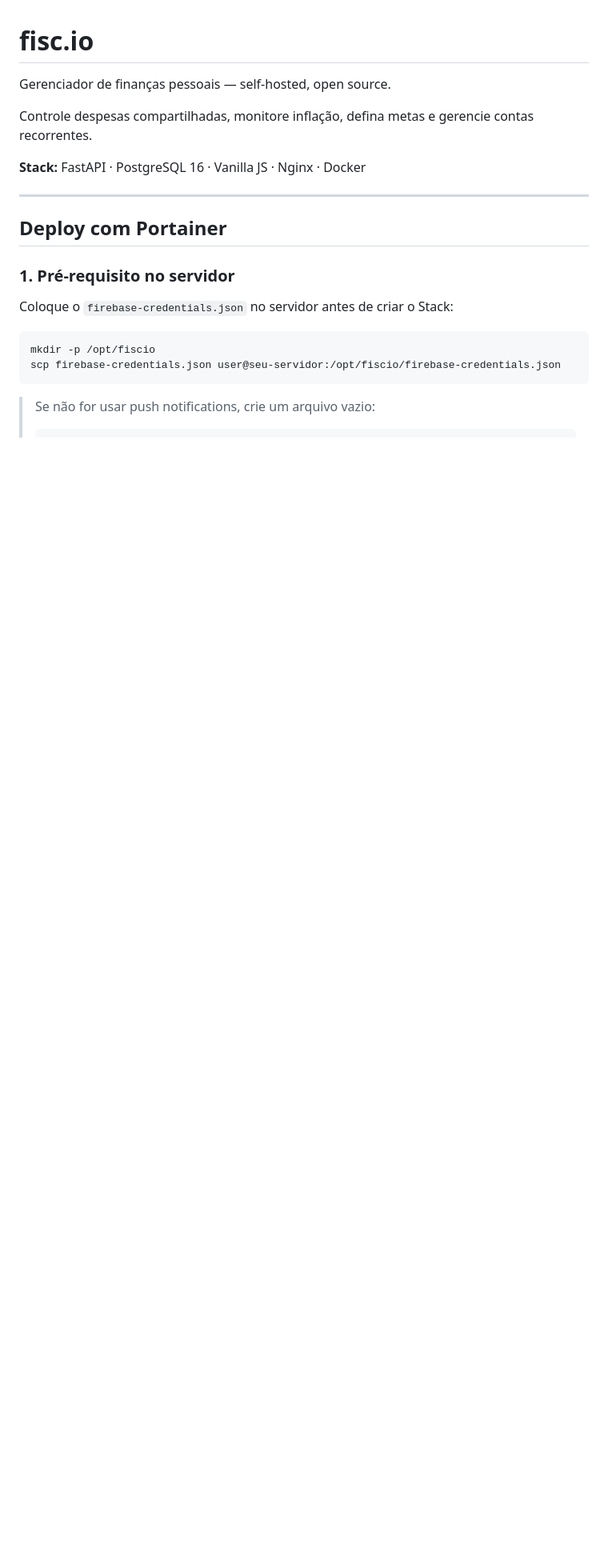
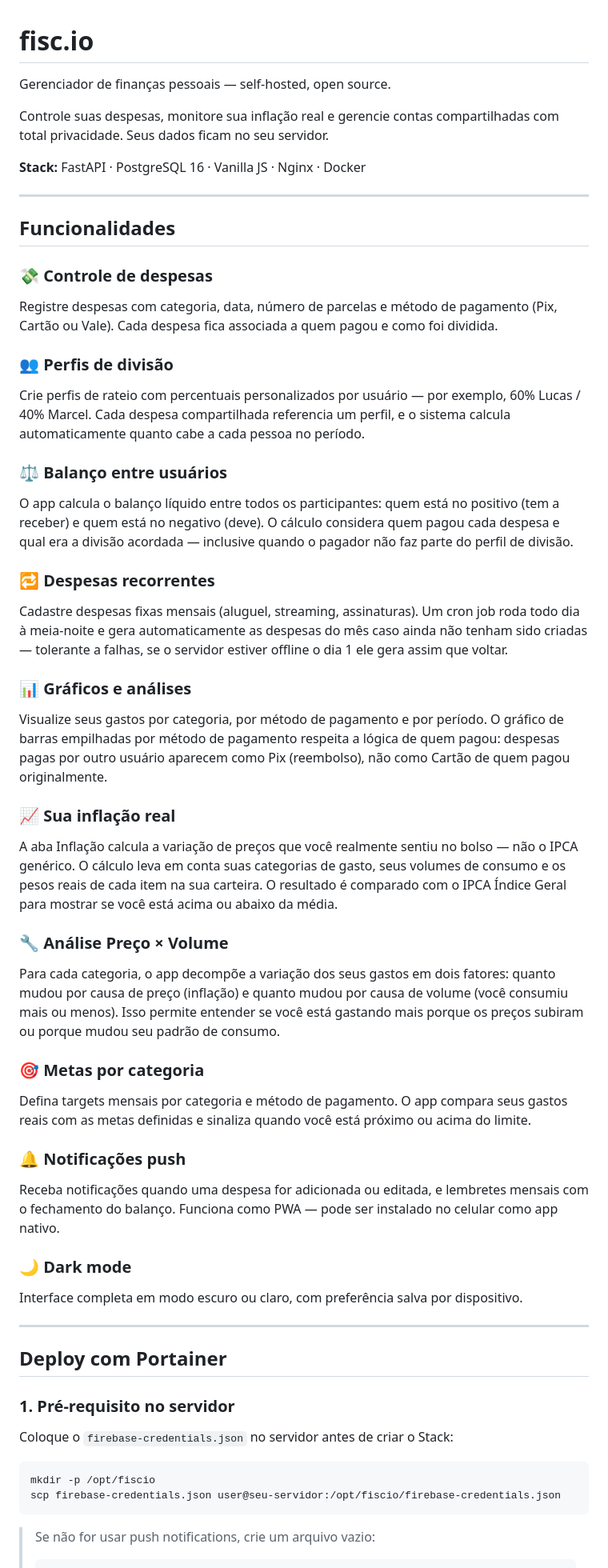
Before and after one commit to lucascbd/fisc.io, a Markdown page: README.md, the part around the change. Shown at 80% size. Drawn GitHub-style; blank space fills up the shorter version.

```diff
--- a/README.md
+++ b/README.md
@@ -2,9 +2,43 @@
 
 Gerenciador de finanças pessoais — self-hosted, open source.
 
-Controle despesas compartilhadas, monitore inflação, defina metas e gerencie contas recorrentes.
+Controle suas despesas, monitore sua inflação real e gerencie contas compartilhadas com total privacidade. Seus dados ficam no seu servidor.
 
 **Stack:** FastAPI · PostgreSQL 16 · Vanilla JS · Nginx · Docker
+
+---
+
+## Funcionalidades
+
+### 💸 Controle de despesas
+Registre despesas com categoria, data, número de parcelas e método de pagamento (Pix, Cartão ou Vale). Cada despesa fica associada a quem pagou e como foi dividida.
+
+### 👥 Perfis de divisão
+Crie perfis de rateio com percentuais personalizados por usuário — por exemplo, 60% Lucas / 40% Marcel. Cada despesa compartilhada referencia um perfil, e o sistema calcula automaticamente quanto cabe a cada pessoa no período.
+
+### ⚖️ Balanço entre usuários
+O app calcula o balanço líquido entre todos os participantes: quem está no positivo (tem a receber) e quem está no negativo (deve). O cálculo considera quem pagou cada despesa e qual era a divisão acordada — inclusive quando o pagador não faz parte do perfil de divisão.
+
+### 🔁 Despesas recorrentes
+Cadastre despesas fixas mensais (aluguel, streaming, assinaturas). Um cron job roda todo dia à meia-noite e gera automaticamente as despesas do mês caso ainda não tenham sido criadas — tolerante a falhas, se o servidor estiver offline o dia 1 ele gera assim que voltar.
+
+### 📊 Gráficos e análises
+Visualize seus gastos por categoria, por método de pagamento e por período. O gráfico de barras empilhadas por método de pagamento respeita a lógica de quem pagou: despesas pagas por outro usuário aparecem como Pix (reembolso), não como Cartão de quem pagou originalmente.
+
+### 📈 Sua inflação real
+A aba Inflação calcula a variação de preços que você realmente sentiu no bolso — não o IPCA genérico. O cálculo leva em conta suas categorias de gasto, seus volumes de consumo e os pesos reais de cada item na sua carteira. O resultado é comparado com o IPCA Índice Geral para mostrar se você está acima ou abaixo da média.
+
+### 🔧 Análise Preço × Volume
+Para cada categoria, o app decompõe a variação dos seus gastos em dois fatores: quanto mudou por causa de preço (inflação) e quanto mudou por causa de volume (você consumiu mais ou menos). Isso permite entender se você está gastando mais porque os preços subiram ou porque mudou seu padrão de consumo.
+
+### 🎯 Metas por categoria
+Defina targets mensais por categoria e método de pagamento. O app compara seus gastos reais com as metas definidas e sinaliza quando você está próximo ou acima do limite.
+
+### 🔔 Notificações push
+Receba notificações quando uma despesa for adicionada ou editada, e lembretes mensais com o fechamento do balanço. Funciona como PWA — pode ser instalado no celular como app nativo.
+
+### 🌙 Dark mode
+Interface completa em modo escuro ou claro, com preferência salva por dispositivo.
 
 ---
 
```
